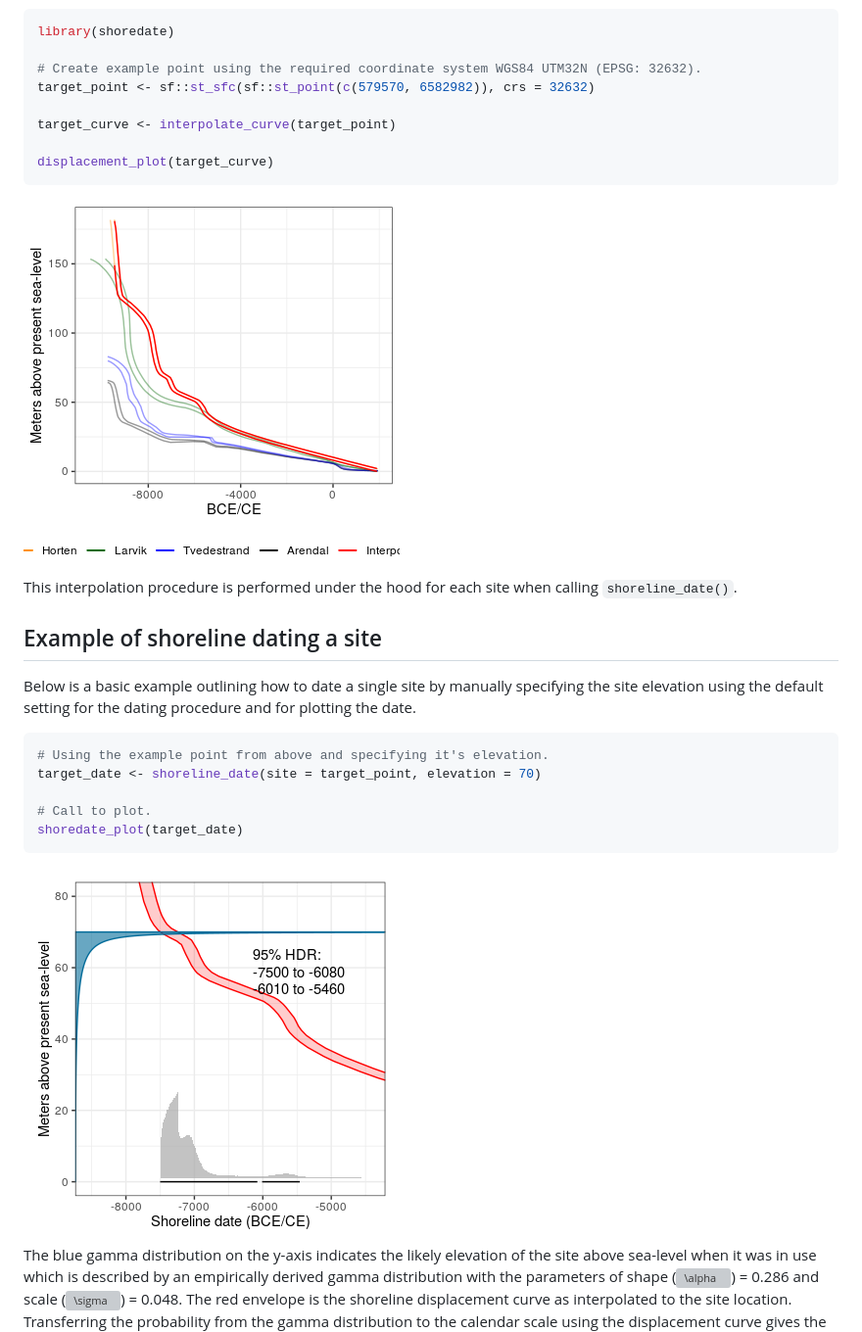
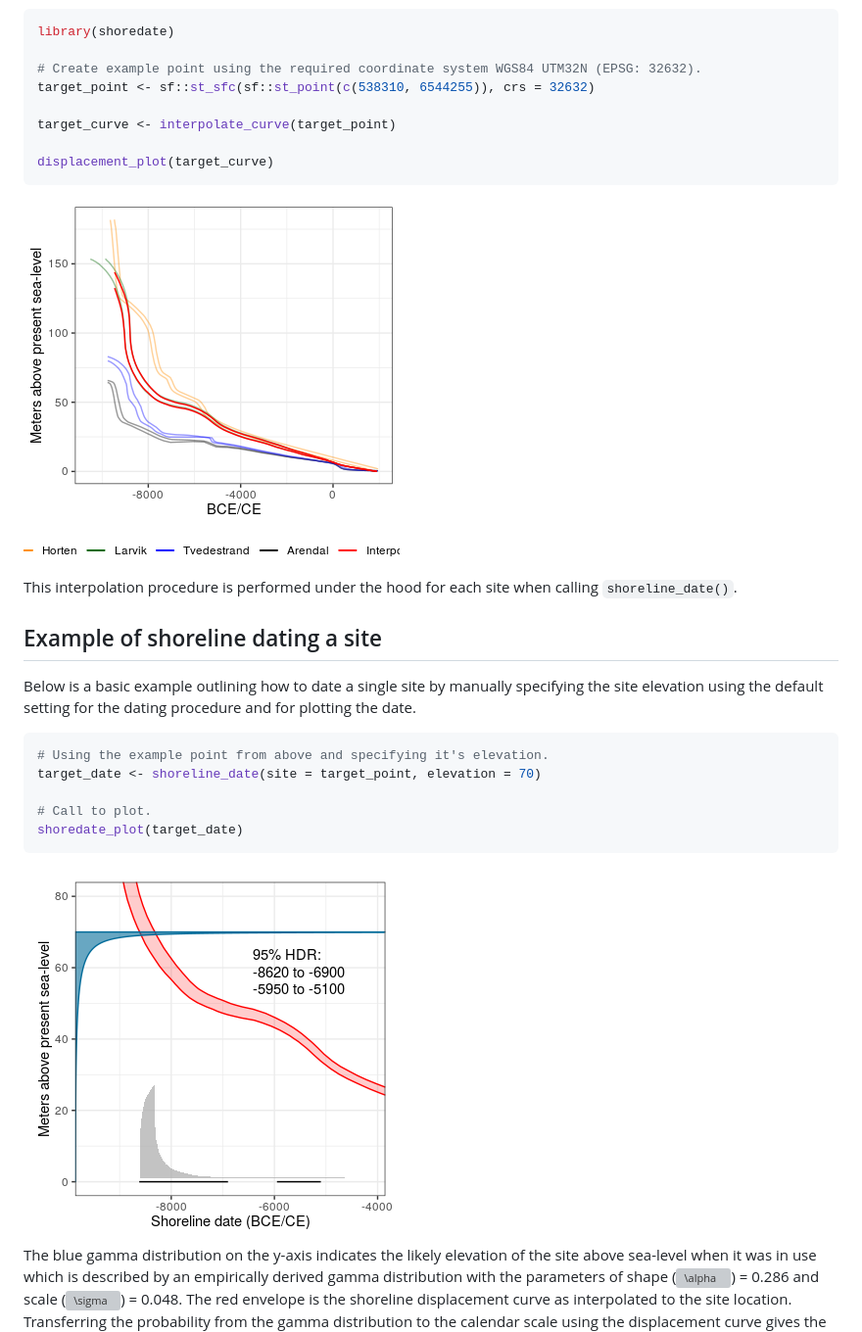
Before and after one commit to isakro/shoredate, a Markdown page: README.md, the part around the change printed below. Shown: that part at 98% size. Drawn GitHub-style; pictures changed too: man/figures/README-date-1.png, man/figures/README-interpolate_curve-1.png; grey boxes are pictures that could not be loaded.

Commit message:
Updated readme, tried re-building vignette

```diff
--- a/README.md
+++ b/README.md
@@ -82,7 +82,7 @@ distance between site and isobases.
 library(shoredate)
 
 # Create example point using the required coordinate system WGS84 UTM32N (EPSG: 32632).
-target_point <- sf::st_sfc(sf::st_point(c(579570, 6582982)), crs = 32632)
+target_point <- sf::st_sfc(sf::st_point(c(538310, 6544255)), crs = 32632)
 
 target_curve <- interpolate_curve(target_point)
 
```
Also changed, not shown: other parts of README.md (+2 -2 lines), man/figures/README-sparse-1.png, man/figures/README-unnamed-chunk-2-1.png, 1 other file.
